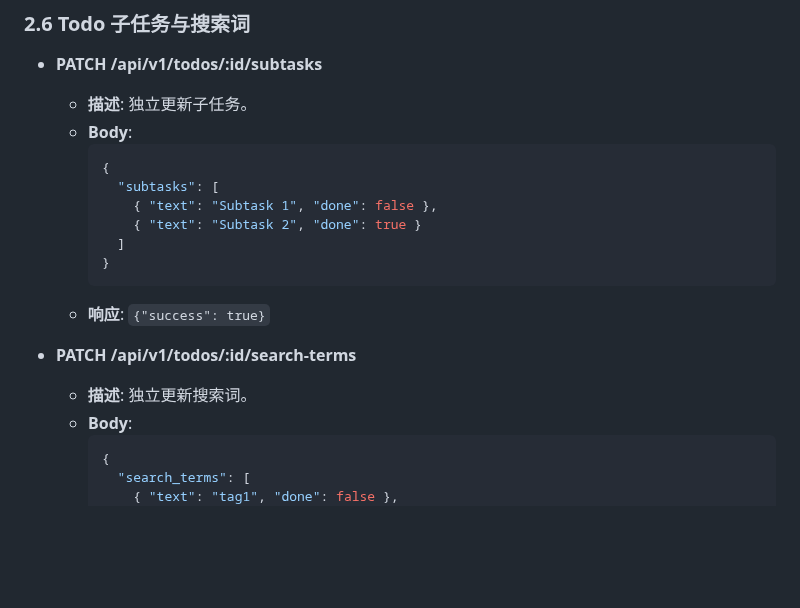
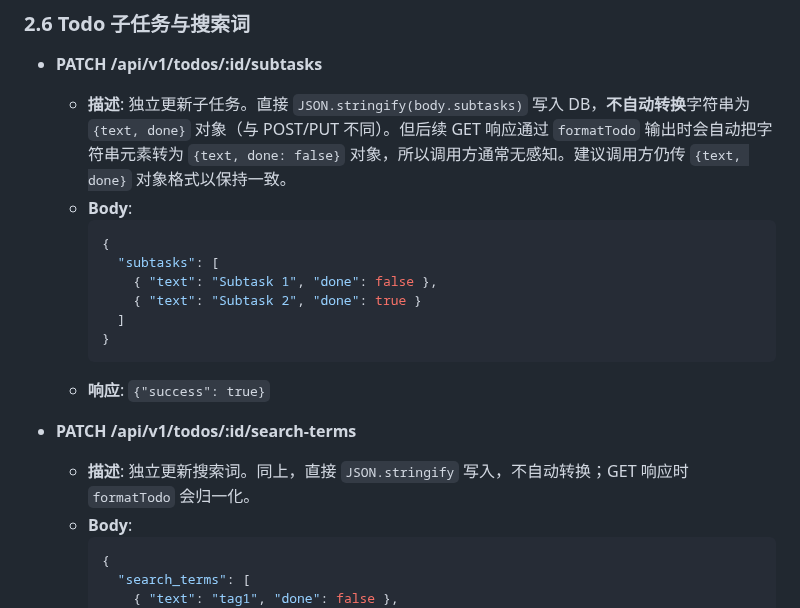
Before and after one commit to moaradc/cf-todo, a Markdown page: API_Wiki.md, the part around the change. Drawn GitHub-style; blank space fills up the shorter version.

Commit message:
docs: wiki §2.6 PATCH /subtasks /search-terms 补充存储与展示差异说明
PATCH /subtasks 和 /search-terms 直接 JSON.stringify 写入 DB，不自动转换字符串
为 {text, done} 对象（与 POST/PUT 不同）。但 GET 响应通过 formatTodo 会归一化
为对象格式，调用方通常无感知。补充说明避免混淆。

````diff
--- a/API_Wiki.md
+++ b/API_Wiki.md
@@ -602,7 +602,7 @@ API Key 格式为 `cfk_` 前缀 + 32 字节随机 Base64URL 编码。验证使
 ### 2.6 Todo 子任务与搜索词
 
 - **PATCH /api/v1/todos/:id/subtasks**
-  - **描述**: 独立更新子任务。
+  - **描述**: 独立更新子任务。直接 `JSON.stringify(body.subtasks)` 写入 DB，**不自动转换**字符串为 `{text, done}` 对象（与 POST/PUT 不同）。但后续 GET 响应通过 `formatTodo` 输出时会自动把字符串元素转为 `{text, done: false}` 对象，所以调用方通常无感知。建议调用方仍传 `{text, done}` 对象格式以保持一致。
   - **Body**:
     ```json
     {
@@ -615,7 +615,7 @@ API Key 格式为 `cfk_` 前缀 + 32 字节随机 Base64URL 编码。验证使
   - **响应**: `{"success": true}`
 
 - **PATCH /api/v1/todos/:id/search-terms**
-  - **描述**: 独立更新搜索词。
+  - **描述**: 独立更新搜索词。同上，直接 `JSON.stringify` 写入，不自动转换；GET 响应时 `formatTodo` 会归一化。
   - **Body**:
     ```json
     {
````
